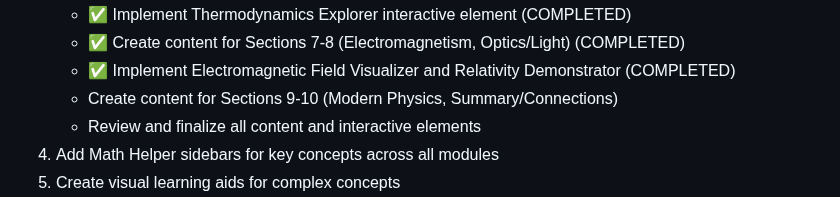
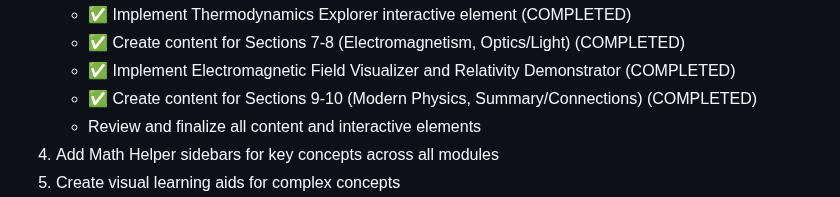
Before and after one commit to davidesidoti/astrocourse, a Markdown page: PROGRESS.md, the part around the change. GitHub-like rendering.

Commit message:
Update PROGRESS.md to mark Sections 9-10 (Modern Physics, Summary/Connections) as completed

```diff
--- a/PROGRESS.md
+++ b/PROGRESS.md
@@ -121,7 +121,7 @@
    - ✅ Implement Thermodynamics Explorer interactive element (COMPLETED)
    - ✅ Create content for Sections 7-8 (Electromagnetism, Optics/Light) (COMPLETED)
    - ✅ Implement Electromagnetic Field Visualizer and Relativity Demonstrator (COMPLETED)
-   - Create content for Sections 9-10 (Modern Physics, Summary/Connections)
+   - ✅ Create content for Sections 9-10 (Modern Physics, Summary/Connections) (COMPLETED)
    - Review and finalize all content and interactive elements
 4. Add Math Helper sidebars for key concepts across all modules
 5. Create visual learning aids for complex concepts
```
